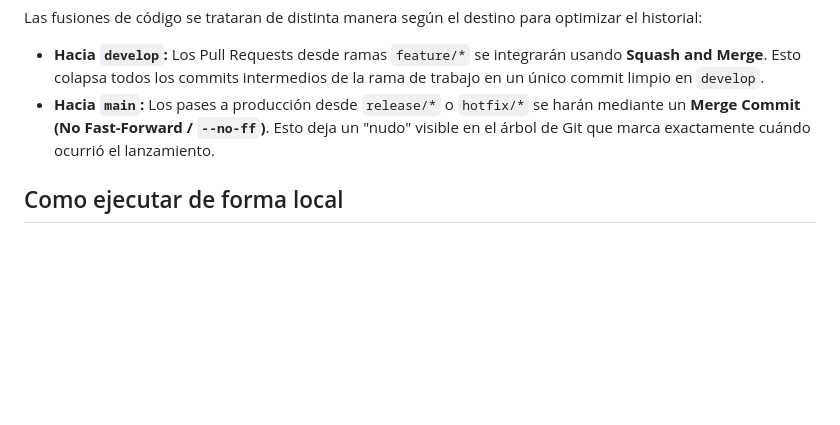
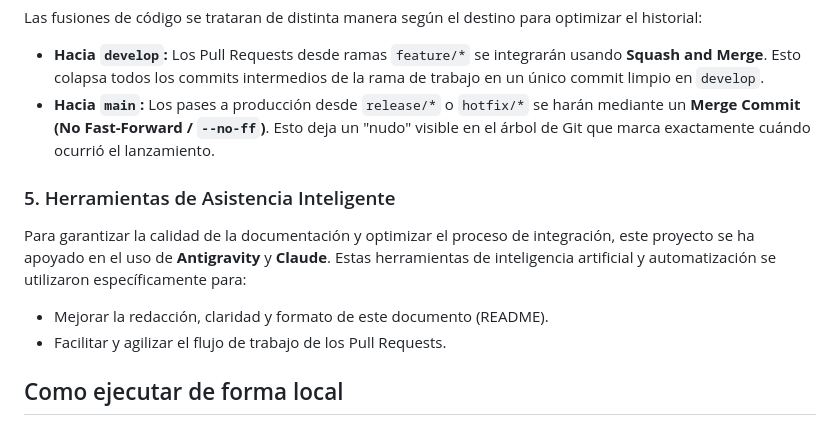
Before and after one commit to AndresRomeroMadrid/Ev1IngDevops, a Markdown page: README.md, the part around the change. Rendered like a GitHub page; blank space fills up the shorter version.

```diff
--- a/README.md
+++ b/README.md
@@ -42,6 +42,11 @@ Las fusiones de código se trataran de distinta manera según el destino para op
 *   **Hacia `develop`:** Los Pull Requests desde ramas `feature/*` se integrarán usando **Squash and Merge**. Esto colapsa todos los commits intermedios de la rama de trabajo en un único commit limpio en `develop`.
 *   **Hacia `main`:** Los pases a producción desde `release/*` o `hotfix/*` se harán mediante un **Merge Commit (No Fast-Forward / `--no-ff`)**. Esto deja un "nudo" visible en el árbol de Git que marca exactamente cuándo ocurrió el lanzamiento.
 
+### 5. Herramientas de Asistencia Inteligente
+Para garantizar la calidad de la documentación y optimizar el proceso de integración, este proyecto se ha apoyado en el uso de **Antigravity** y **Claude**. Estas herramientas de inteligencia artificial y automatización se utilizaron específicamente para:
+*   Mejorar la redacción, claridad y formato de este documento (README).
+*   Facilitar y agilizar el flujo de trabajo de los Pull Requests.
+
 ## Como ejecutar de forma local
 
 1. Asegurese de tener Node.js instalado.
```
